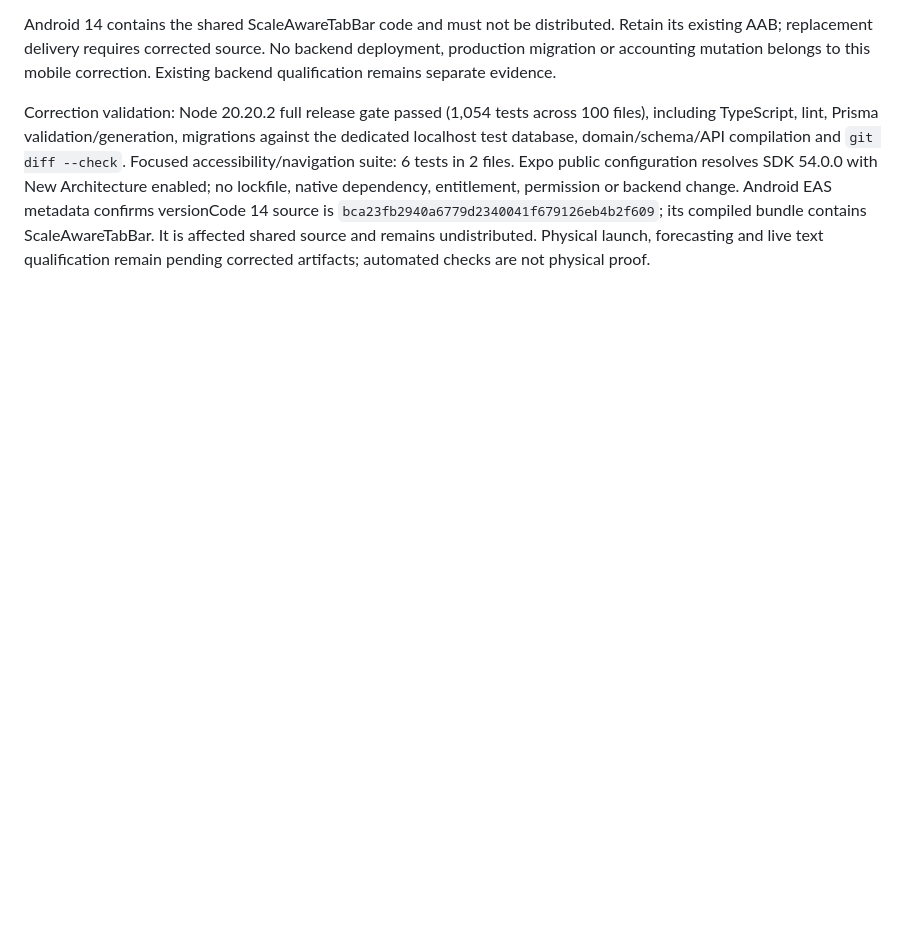
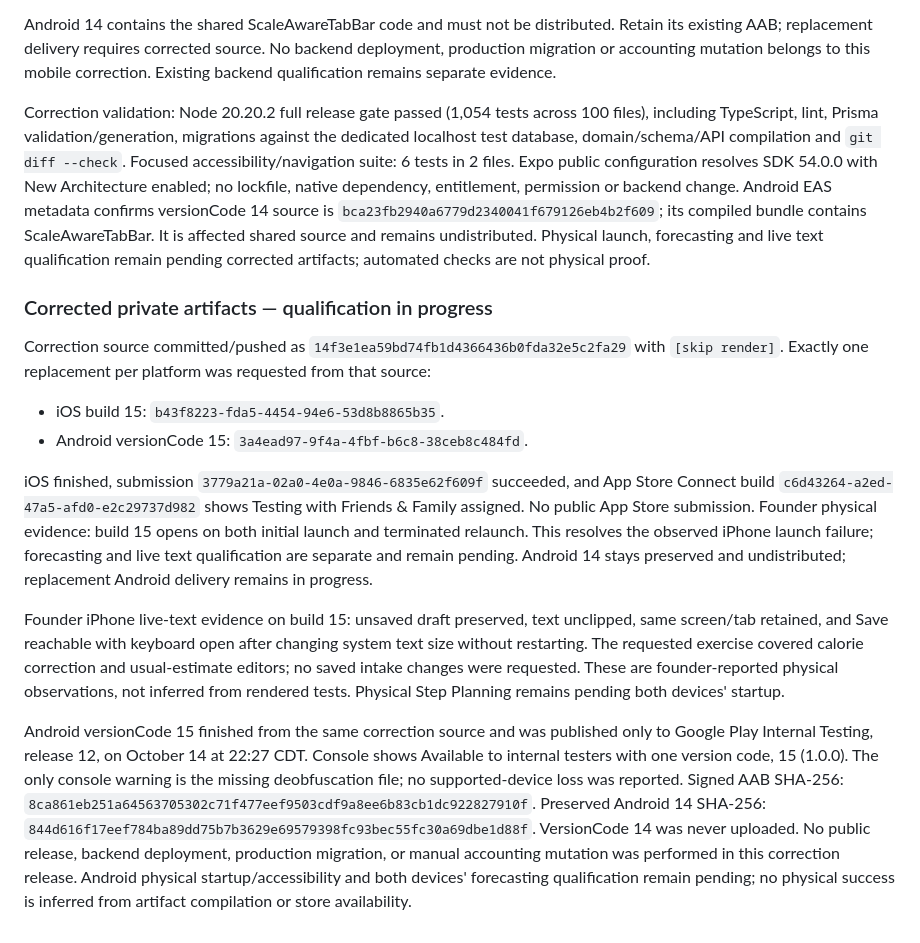
Before and after one commit to PhilBKouokam/CalorieBank, a Markdown page: docs/deployment/friends-family-release-candidate.md, the part around the change. Drawn GitHub-style; blank space fills up the shorter version.

Commit message:
Record corrected build 15 distribution and iPhone qualification [skip render]

```diff
--- a/docs/deployment/friends-family-release-candidate.md
+++ b/docs/deployment/friends-family-release-candidate.md
@@ -239,3 +239,40 @@ Android EAS metadata confirms versionCode 14 source is `bca23fb2940a6779d2340041
 its compiled bundle contains ScaleAwareTabBar. It is affected shared source and
 remains undistributed. Physical launch, forecasting and live text qualification
 remain pending corrected artifacts; automated checks are not physical proof.
+
+### Corrected private artifacts — qualification in progress
+
+Correction source committed/pushed as
+`14f3e1ea59bd74fb1d4366436b0fda32e5c2fa29` with `[skip render]`.
+Exactly one replacement per platform was requested from that source:
+- iOS build 15: `b43f8223-fda5-4454-94e6-53d8b8865b35`.
+- Android versionCode 15: `3a4ead97-9f4a-4fbf-b6c8-38ceb8c484fd`.
+
+iOS finished, submission `3779a21a-02a0-4e0a-9846-6835e62f609f` succeeded,
+and App Store Connect build `c6d43264-a2ed-47a5-afd0-e2c29737d982` shows
+Testing with Friends & Family assigned. No public App Store submission.
+Founder physical evidence: build 15 opens on both initial launch and terminated
+relaunch. This resolves the observed iPhone launch failure; forecasting and live
+text qualification are separate and remain pending. Android 14 stays preserved
+and undistributed; replacement Android delivery remains in progress.
+
+Founder iPhone live-text evidence on build 15: unsaved draft preserved, text
+unclipped, same screen/tab retained, and Save reachable with keyboard open after
+changing system text size without restarting. The requested exercise covered
+calorie correction and usual-estimate editors; no saved intake changes were
+requested. These are founder-reported physical observations, not inferred from
+rendered tests. Physical Step Planning remains pending both devices' startup.
+
+Android versionCode 15 finished from the same correction source and was published
+only to Google Play Internal Testing, release 12, on October 14 at 22:27 CDT.
+Console shows Available to internal testers with one version code, 15 (1.0.0).
+The only console warning is the missing deobfuscation file; no supported-device
+loss was reported. Signed AAB SHA-256:
+`8ca861eb251a64563705302c71f477eef9503cdf9a8ee6b83cb1dc922827910f`.
+Preserved Android 14 SHA-256:
+`844d616f17eef784ba89dd75b7b3629e69579398fc93bec55fc30a69dbe1d88f`.
+VersionCode 14 was never uploaded. No public release, backend deployment,
+production migration, or manual accounting mutation was performed in this
+correction release. Android physical startup/accessibility and both devices'
+forecasting qualification remain pending; no physical success is inferred from
+artifact compilation or store availability.
```
